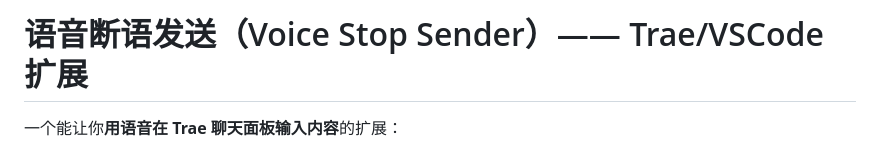
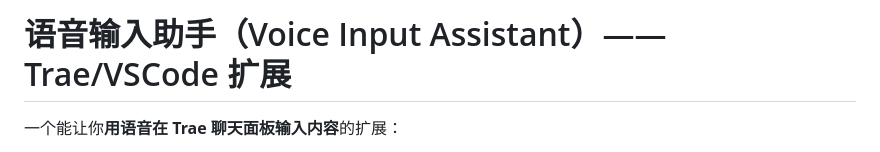
Before and after one commit to yusishuma/voice-input-assistant, a Markdown page: README.md, the part around the change. Drawn GitHub-style.

Commit message:
fix description

```diff
--- a/README.md
+++ b/README.md
@@ -1,4 +1,4 @@
-# 语音断语发送（Voice Stop Sender）—— Trae/VSCode 扩展
+# 语音输入助手（Voice Input Assistant）—— Trae/VSCode 扩展
 
 一个能让你**用语音在 Trae 聊天面板输入内容**的扩展：
 
```
